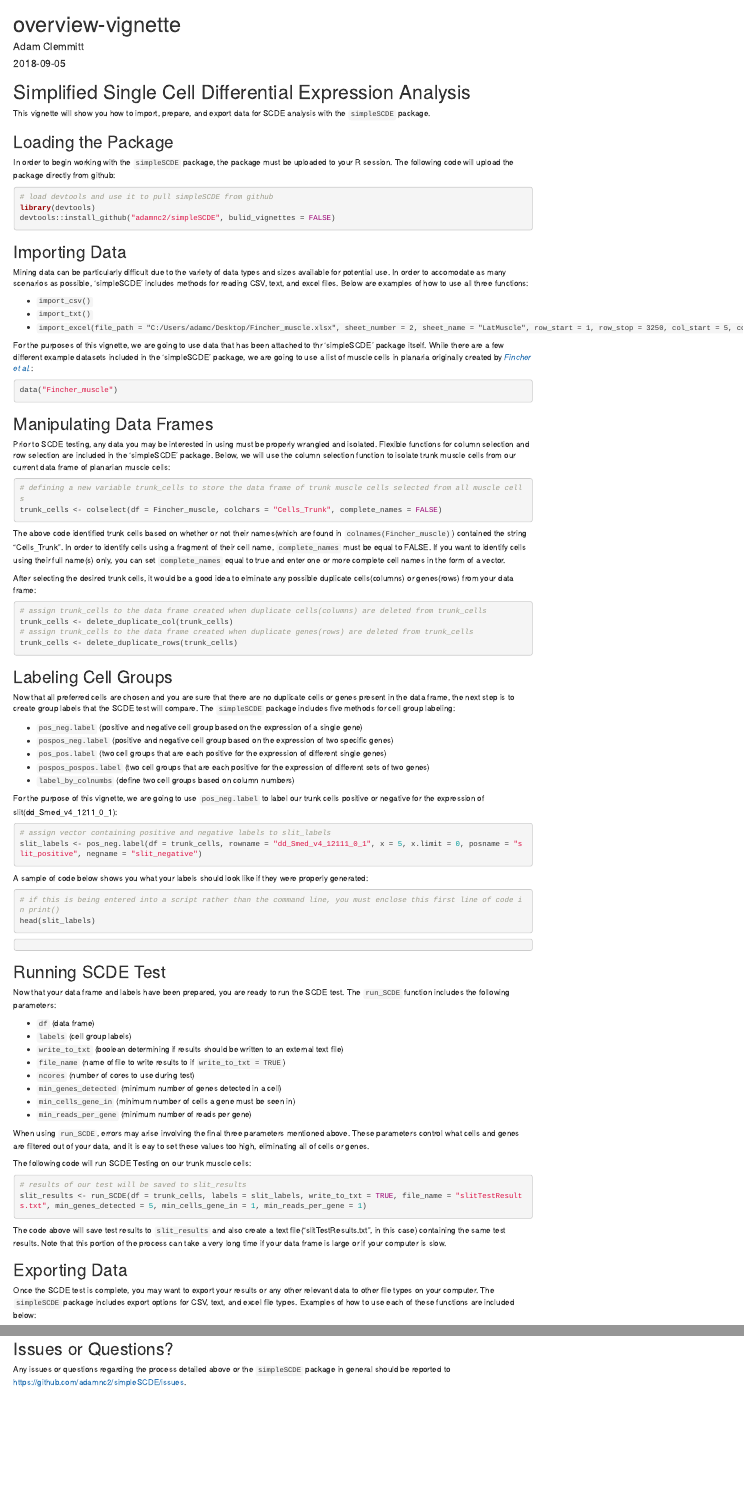
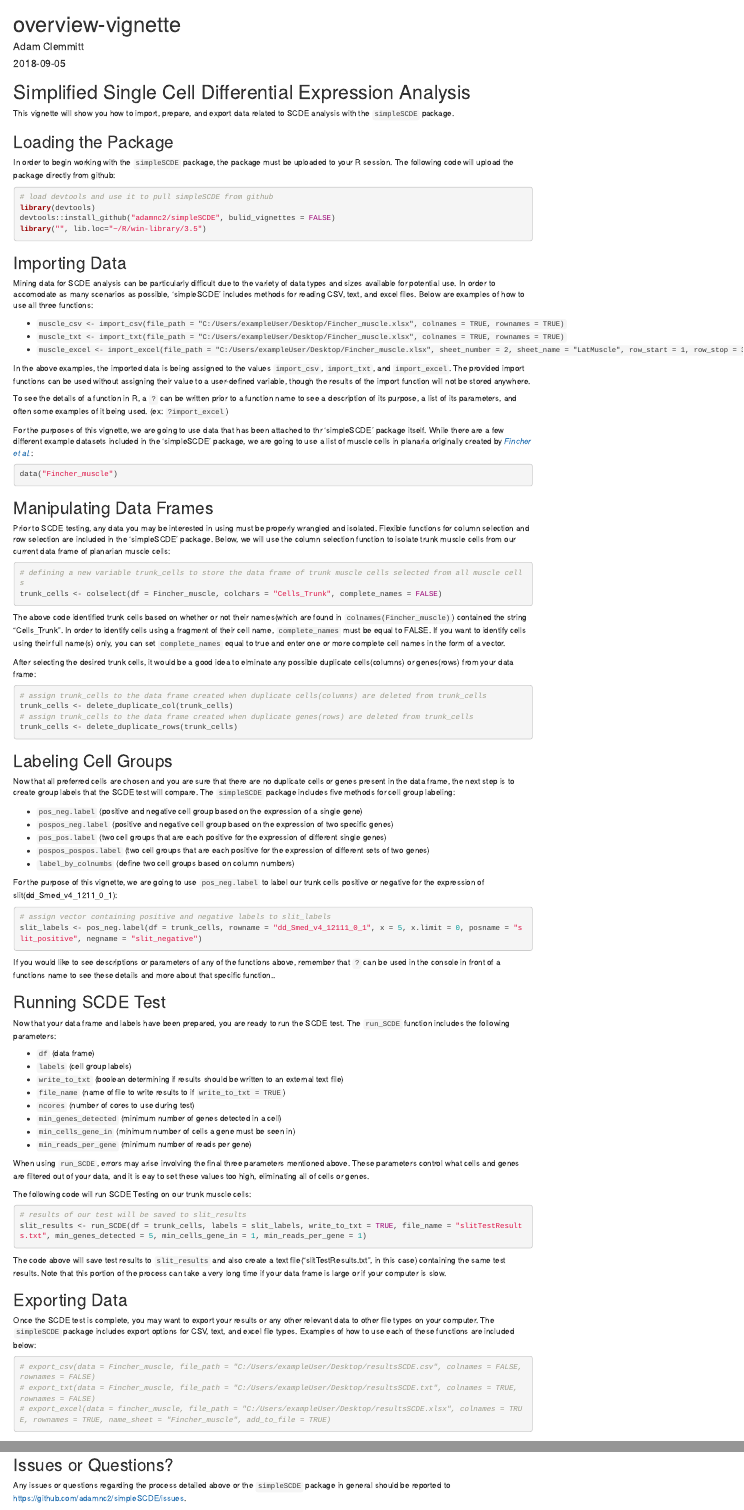
Before and after one commit to adamclemmitt/simpleSCDE, an R Markdown document (vignettes/overview-vignette.Rmd): the page in a window 1100 px wide, from its top, and a second part further down, joined at a grey line. Rendered offline with R 4.5, knitr and Pandoc, with nearby package versions.

Commit message:
Updated instructional vignette

````diff
--- a/vignettes/overview-vignette.Rmd
+++ b/vignettes/overview-vignette.Rmd
@@ -12,7 +12,7 @@ vignette: >
 Simplified Single Cell Differential Expression Analysis
 =======================================================
 
-This vignette will show you how to import, prepare, and export data for SCDE analysis with the `simpleSCDE` package.
+This vignette will show you how to import, prepare, and export data related to SCDE analysis with the `simpleSCDE` package.
 
 Loading the Package
 ---------------------
@@ -23,16 +23,21 @@ In order to begin working with the `simpleSCDE` package, the package must be upl
 # load devtools and use it to pull simpleSCDE from github
 library(devtools)
 devtools::install_github("adamnc2/simpleSCDE", bulid_vignettes = FALSE)
+library("", lib.loc="~/R/win-library/3.5")
 ```
 
 Importing Data
 --------------
 
-Mining data can be particularly difficult due to the variety of data types and sizes available for potential use. In order to accomodate as many scenarios as possible, 'simpleSCDE' includes methods for reading CSV, text, and excel files. Below are examples of how to use all three functions:
+Mining data for SCDE analysis can be particularly difficult due to the variety of data types and sizes available for potential use. In order to accomodate as many scenarios as possible, 'simpleSCDE' includes methods for reading CSV, text, and excel files. Below are examples of how to use all three functions:
 
-* `import_csv()`
-* `import_txt()`
-* `import_excel(file_path = "C:/Users/adamc/Desktop/Fincher_muscle.xlsx", sheet_number = 2, sheet_name = "LatMuscle", row_start = 1, row_stop = 3250, col_start = 5, col_stop = 55, rownames = TRUE, colnames = TRUE)`
+* `muscle_csv <- import_csv(file_path = "C:/Users/exampleUser/Desktop/Fincher_muscle.xlsx", colnames = TRUE, rownames = TRUE)`
+* `muscle_txt <- import_txt(file_path = "C:/Users/exampleUser/Desktop/Fincher_muscle.xlsx", colnames = TRUE, rownames = TRUE)`
+* `muscle_excel <- import_excel(file_path = "C:/Users/exampleUser/Desktop/Fincher_muscle.xlsx", sheet_number = 2, sheet_name = "LatMuscle", row_start = 1, row_stop = 3250, col_start = 5, col_stop = 55, colnames = FALSE, rownames = FALSE)`
+
+In the above examples, the imported data is being assigned to the values `import_csv`, `import_txt`, and `import_excel`. The provided import functions can be used without assigning their value to a user-defined variable, though the results of the import function will not be stored anywhere.
+
+To see the details of a function in R, a `?` can be written prior to a function name to see a description of its purpose, a list of its parameters, and often some examples of it being used. (ex: `?import_excel`)
 
 For the purposes of this vignette, we are going to use data that has been attached to thr 'simpleSCDE' package itself. While there are a few different example datasets included in the 'simpleSCDE' package, we are going to use a list of muscle cells in planaria originally created by [*Fincher et al.*](https://www.ncbi.nlm.nih.gov/geo/query/acc.cgi?acc=GSE111764):
 
@@ -79,15 +84,7 @@ For the purpose of this vignette, we are going to use `pos_neg.label` to label o
 slit_labels <- pos_neg.label(df = trunk_cells, rowname = "dd_Smed_v4_12111_0_1", x = 5, x.limit = 0, posname = "slit_positive", negname = "slit_negative")
 ```
 
-A sample of code below shows you what your labels should look like if they were properly generated:
-
-```r
-# if this is being entered into a script rather than the command line, you must enclose this first line of code in print()
-head(slit_labels)
-```
-```r
-
-```
+If you would like to see descriptions or parameters of any of the functions above, remember that `?` can be used in the console in front of a functions name to see these details and more about that specific function..
 
 Running SCDE Test
 -----------------
@@ -120,3 +117,6 @@ Exporting Data
 Once the SCDE test is complete, you may want to export your results or any other relevant data to other file types on your computer. The `simpleSCDE` package includes export options for CSV, text, and excel file types. Examples of how to use each of these functions are included below:
 
 ```r
+# export_csv(data = Fincher_muscle, file_path = "C:/Users/exampleUser/Desktop/resultsSCDE.csv", colnames = FALSE, rownames = FALSE)
+# export_txt(data = Fincher_muscle, file_path = "C:/Users/exampleUser/Desktop/resultsSCDE.txt", colnames = TRUE, rownames = FALSE)
+# export_excel(data = fincher_muscle, file_path = "C:/Users/exampleUser/Desktop/resultsSCDE.xlsx", colnames = TRUE, rownames = TRUE, name_sheet = "Fincher_muscle", add_to_file = TRUE)
````
Also changed, not shown: vignettes/overview-vignette.Rmd (3 more changed lines).
